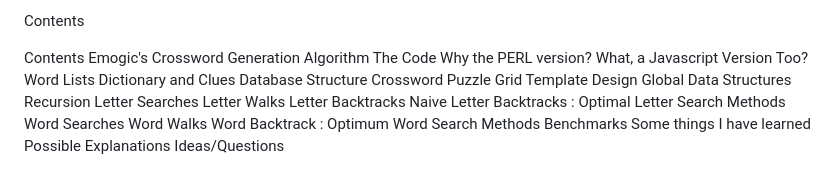
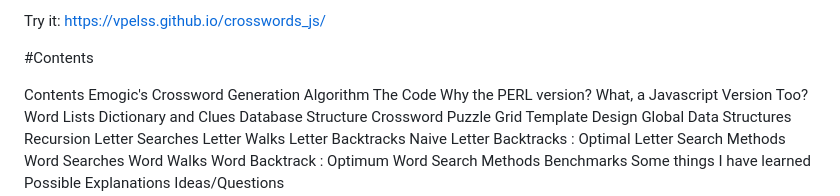
Before and after one commit to vpelss/crosswords_js, a Markdown page: README.md, the part around the change. Rendered like a GitHub page; blank space fills up the shorter version.

```diff
--- a/README.md
+++ b/README.md
@@ -1,4 +1,6 @@
-Contents
+Try it: https://vpelss.github.io/crosswords_js/
+
+#Contents
 
 Contents
 Emogic's Crossword Generation Algorithm
```
